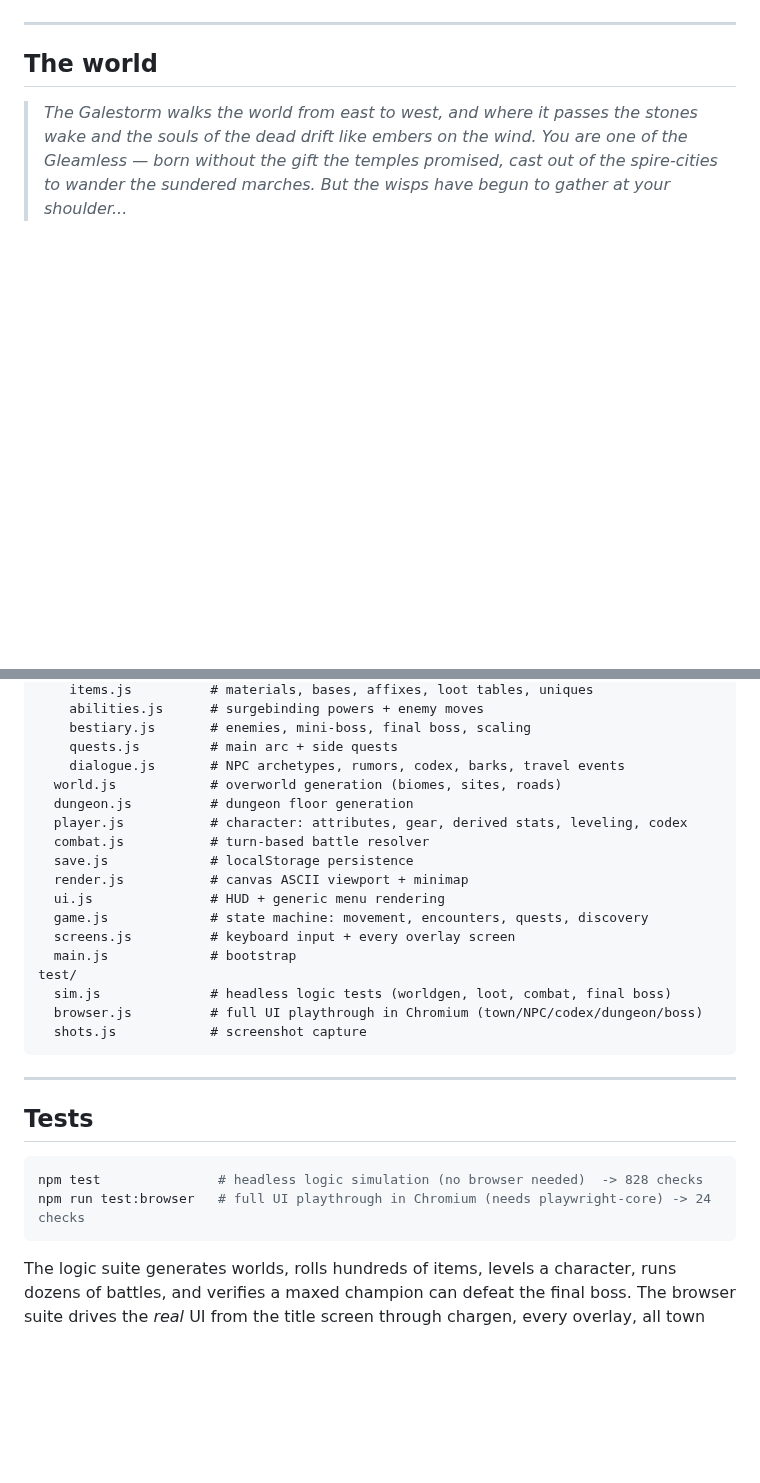
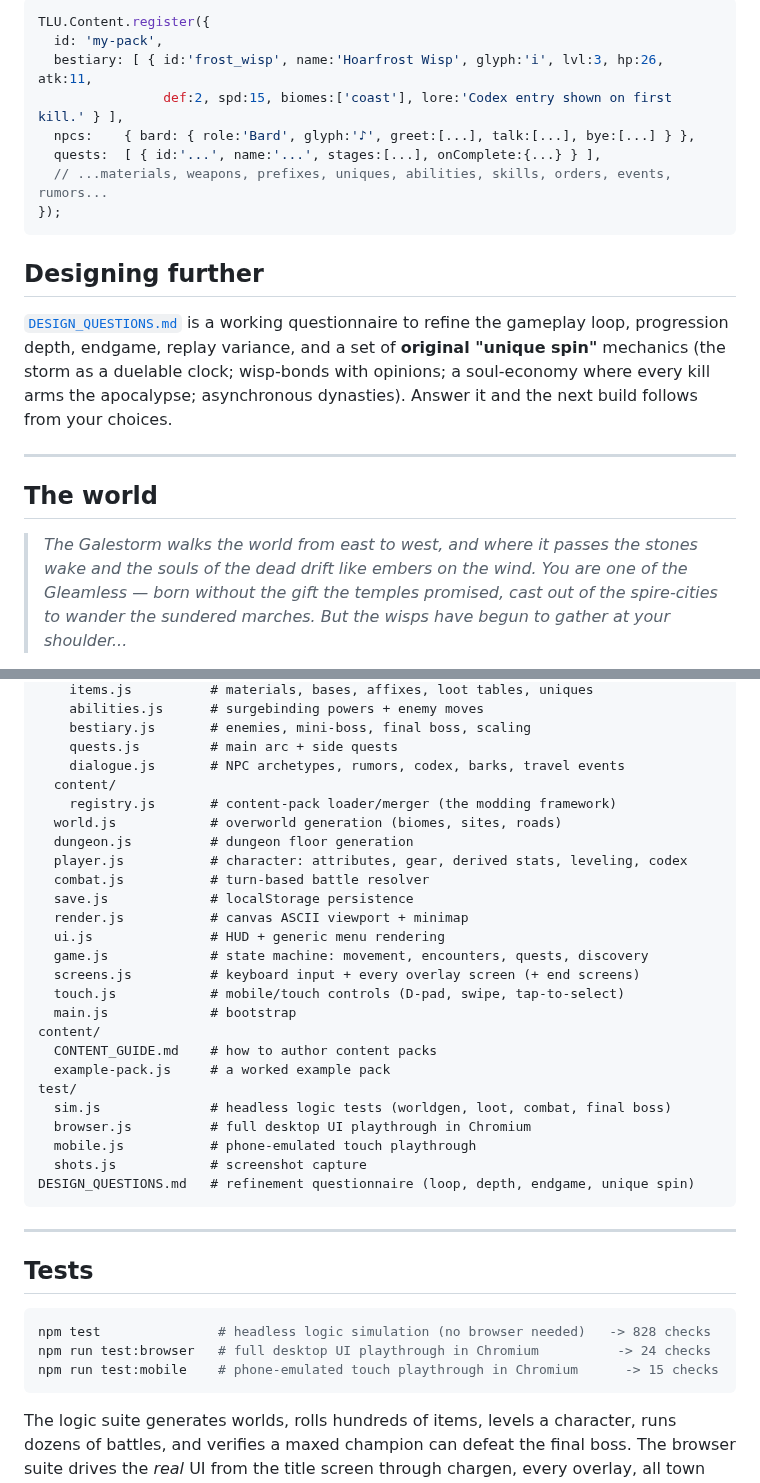
Before and after one commit to mountaindrowner/TheLandsUnknown, a Markdown page: README.md, 2 parts joined by grey strips. Rendered like a GitHub page; blank space fills up the shorter version.

````diff
--- a/README.md
+++ b/README.md
@@ -39,3 +61,21 @@ python3 -m http.server 8080      # then open http://localhost:8080
+```js
+TLU.Content.register({
+  id: 'my-pack',
+  bestiary: [ { id:'frost_wisp', name:'Hoarfrost Wisp', glyph:'i', lvl:3, hp:26, atk:11,
+                def:2, spd:15, biomes:['coast'], lore:'Codex entry shown on first kill.' } ],
+  npcs:    { bard: { role:'Bard', glyph:'♪', greet:[...], talk:[...], bye:[...] } },
+  quests:  [ { id:'...', name:'...', stages:[...], onComplete:{...} } ],
+  // ...materials, weapons, prefixes, uniques, abilities, skills, orders, events, rumors...
+});
+```
+
+## Designing further
+
+[`DESIGN_QUESTIONS.md`](DESIGN_QUESTIONS.md) is a working questionnaire to refine the
+gameplay loop, progression depth, endgame, replay variance, and a set of **original
+"unique spin"** mechanics (the storm as a duelable clock; wisp-bonds with opinions; a
+soul-economy where every kill arms the apocalypse; asynchronous dynasties). Answer it and
+the next build follows from your choices.
 
 ---
 
@@ -119,6 +159,8 @@ src/
     bestiary.js       # enemies, mini-boss, final boss, scaling
     quests.js         # main arc + side quests
     dialogue.js       # NPC archetypes, rumors, codex, barks, travel events
+  content/
+    registry.js       # content-pack loader/merger (the modding framework)
   world.js            # overworld generation (biomes, sites, roads)
   dungeon.js          # dungeon floor generation
   player.js           # character: attributes, gear, derived stats, leveling, codex
@@ -127,12 +169,18 @@ src/
   render.js           # canvas ASCII viewport + minimap
   ui.js               # HUD + generic menu rendering
   game.js             # state machine: movement, encounters, quests, discovery
-  screens.js          # keyboard input + every overlay screen
+  screens.js          # keyboard input + every overlay screen (+ end screens)
+  touch.js            # mobile/touch controls (D-pad, swipe, tap-to-select)
   main.js             # bootstrap
+content/
+  CONTENT_GUIDE.md    # how to author content packs
+  example-pack.js     # a worked example pack
 test/
   sim.js              # headless logic tests (worldgen, loot, combat, final boss)
-  browser.js          # full UI playthrough in Chromium (town/NPC/codex/dungeon/boss)
+  browser.js          # full desktop UI playthrough in Chromium
+  mobile.js           # phone-emulated touch playthrough
   shots.js            # screenshot capture
+DESIGN_QUESTIONS.md   # refinement questionnaire (loop, depth, endgame, unique spin)
 ```
 
 ---
@@ -140,8 +188,9 @@ test/
 ## Tests
 
 ```bash
-npm test               # headless logic simulation (no browser needed)  -> 828 checks
-npm run test:browser   # full UI playthrough in Chromium (needs playwright-core) -> 24 checks
+npm test               # headless logic simulation (no browser needed)   -> 828 checks
+npm run test:browser   # full desktop UI playthrough in Chromium          -> 24 checks
+npm run test:mobile    # phone-emulated touch playthrough in Chromium      -> 15 checks
 ```
 
 The logic suite generates worlds, rolls hundreds of items, levels a character, runs
````
Also changed, not shown: other parts of README.md (+22 -0 lines), DESIGN_QUESTIONS.md (added, +122 -0 lines), content/CONTENT_GUIDE.md (added, +170 -0 lines), assets/screenshot-combat.png, assets/screenshot-mobile.png (added), assets/screenshot-victory.png, 11 other files.
